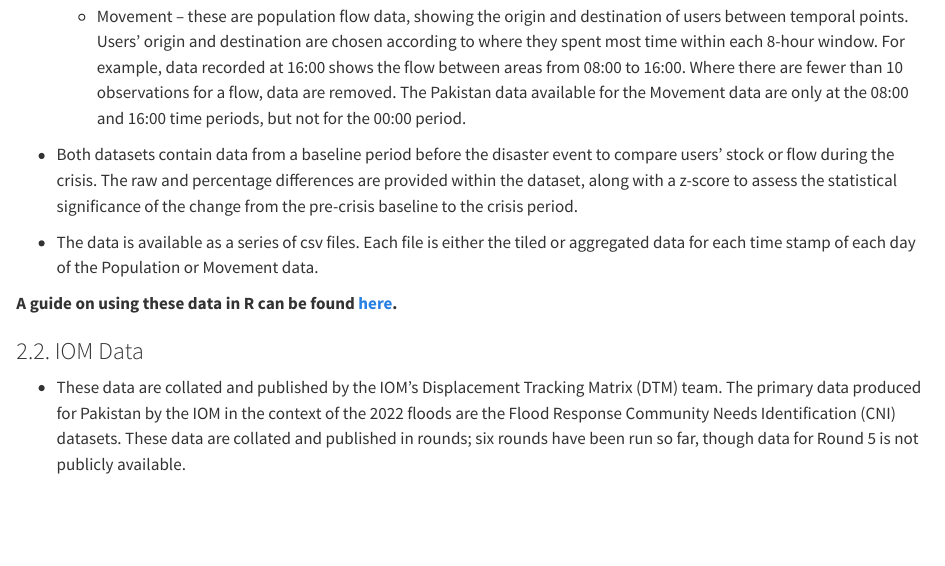
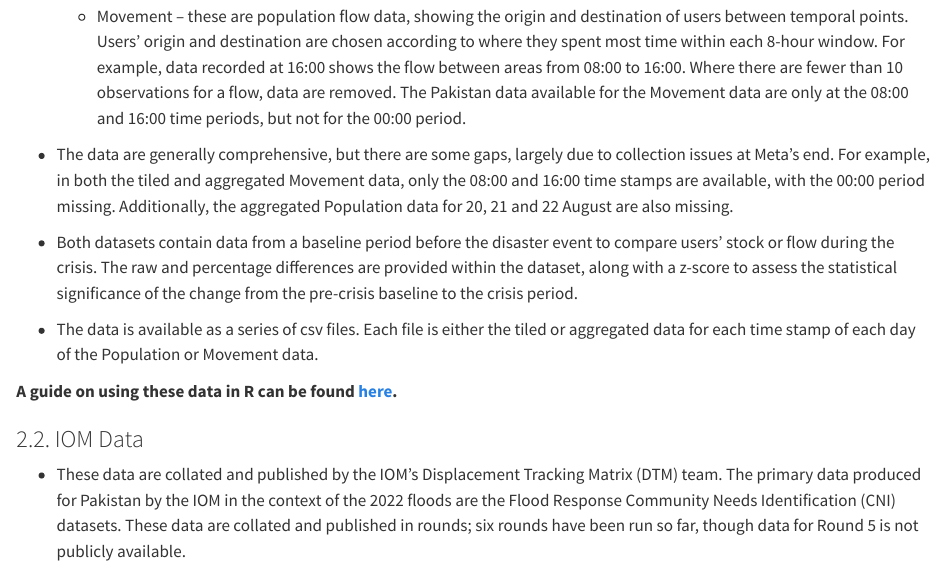
Before and after one commit to pietrostefani/pop-displacement-disaster, a Quarto document (datasets.qmd): the page in a window 1100 px wide, from 1230 px down. Rendered offline with R 4.5, knitr and Pandoc in place of Quarto, with nearby package versions.

Commit message:
Update datasets.qmd
Small updates

```diff
--- a/datasets.qmd
+++ b/datasets.qmd
@@ -35,6 +35,8 @@ All the data mentioned in this document has been uploaded onto Snowflake’s sys
     -   Population – these are population stock data, showing the number of users in each spatial unit at three snapshots: 00:00, 8:00 and 16:00 (Pacific Time). The data are removed when there are fewer than 10 observations.
 
     -   Movement – these are population flow data, showing the origin and destination of users between temporal points. Users' origin and destination are chosen according to where they spent most time within each 8-hour window. For example, data recorded at 16:00 shows the flow between areas from 08:00 to 16:00. Where there are fewer than 10 observations for a flow, data are removed. The Pakistan data available for the Movement data are only at the 08:00 and 16:00 time periods, but not for the 00:00 period.
+
+-   The data are generally comprehensive, but there are some gaps, largely due to collection issues at Meta's end. For example, in both the tiled and aggregated Movement data, only the 08:00 and 16:00 time stamps are available, with the 00:00 period missing. Additionally, the aggregated Population data for 20, 21 and 22 August are also missing.
 
 -   Both datasets contain data from a baseline period before the disaster event to compare users' stock or flow during the crisis. The raw and percentage differences are provided within the dataset, along with a z-score to assess the statistical significance of the change from the pre-crisis baseline to the crisis period.
 
```
